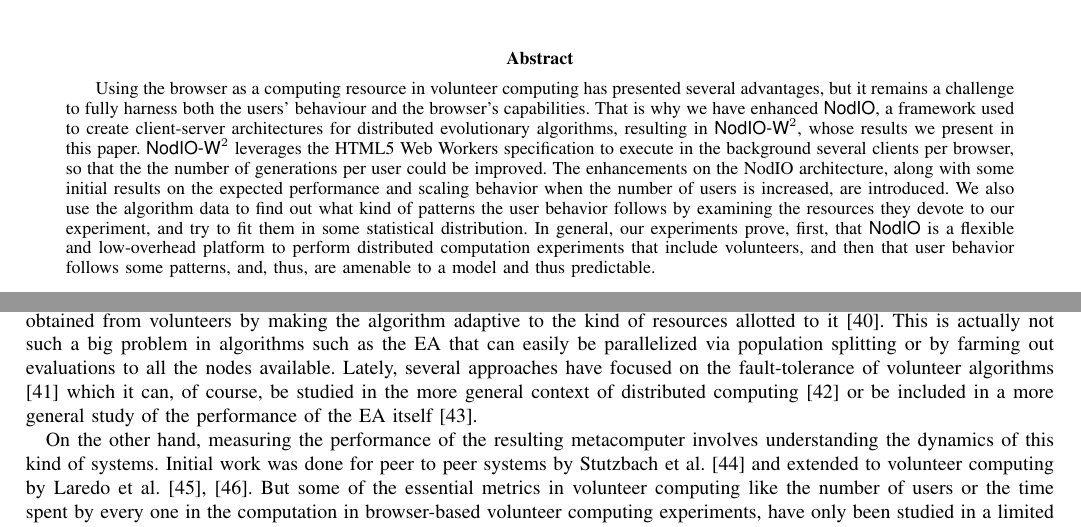
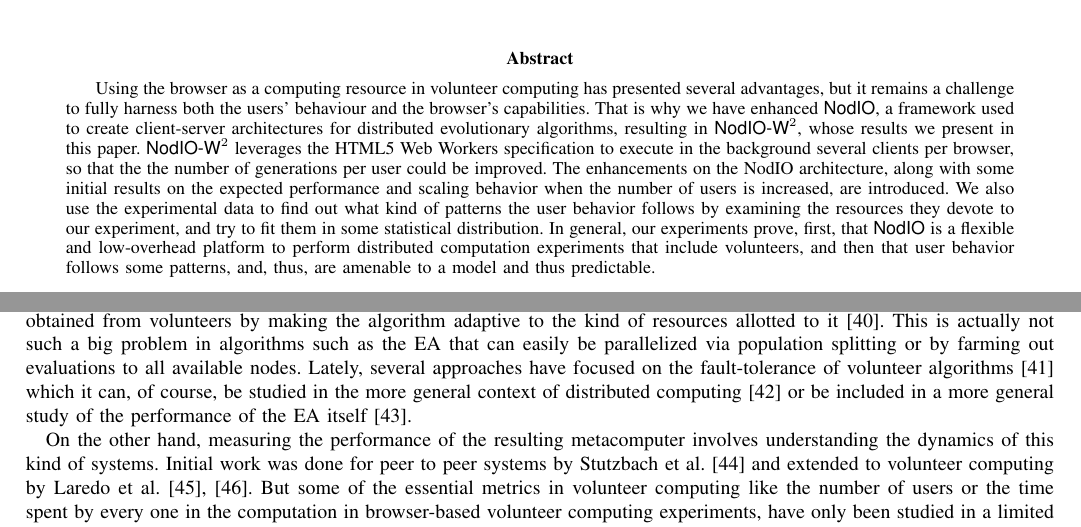
Before and after one commit to JJ/modeling-volunteer-computing, a LaTeX paper (special-issue-ci/volunteer-clouds-ieee-ci-si.tex): two parts of pages 1 and 3 of 12, joined at a grey line, cut so that both start at the same text. Compiled offline with pdfLaTeX.

Commit message:
Last edits

```diff
--- a/special-issue-ci/volunteer-clouds-ieee-ci-si.tex
+++ b/special-issue-ci/volunteer-clouds-ieee-ci-si.tex
@@ -57,14 +57,14 @@
 %analytics could be one of the reasons of why this is so, as well as the lack of proofs of concept.
 
 Using the browser as a computing resource in volunteer computing has presented several advantages,
-but it remains a challenge to fully harness both the users’ behaviour and the browser’s capabilities.
+but it remains a challenge to fully harness both the users' behaviour and the browser's capabilities.
 That is why we have enhanced {\sf NodIO}, a framework used to create client-server architectures
 for distributed evolutionary algorithms, resulting in {\sf
   NodIO-W$^2$}, whose results we present in this paper.
 {\sf NodIO-W$^2$} leverages the HTML5 Web Workers specification to execute in the background several clients per
 browser, so that the the number of generations per user could be improved. The enhancements on the NodIO architecture,
 along with some initial results on the expected performance and scaling behavior when the number of users is increased,
-are introduced. We also use the algorithm data to find out what kind of patterns the user behavior follows by examining
+are introduced. We also use the experimental data to find out what kind of patterns the user behavior follows by examining
 the resources they devote to our experiment, and try to fit them in some statistical distribution. In general,
 our experiments prove, first, that {\sf NodIO} is a flexible and low-overhead platform to perform distributed computation
 experiments that include volunteers, and then that user behavior
@@ -393,7 +393,7 @@
 \cite{milani2004online}. This is actually not such a big problem in
 algorithms such as the EA that can easily be
 parallelized via population splitting or by farming out evaluations to all
-the nodes available. Lately, several approaches have focused on the
+available nodes. Lately, several approaches have focused on the
 fault-tolerance of volunteer algorithms
 \cite{gonzalez2010characterizing} which it can, of course, be studied in
 the more general context of distributed computing
```
